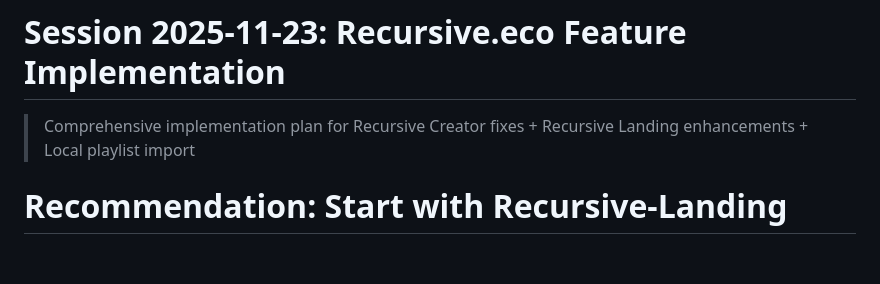
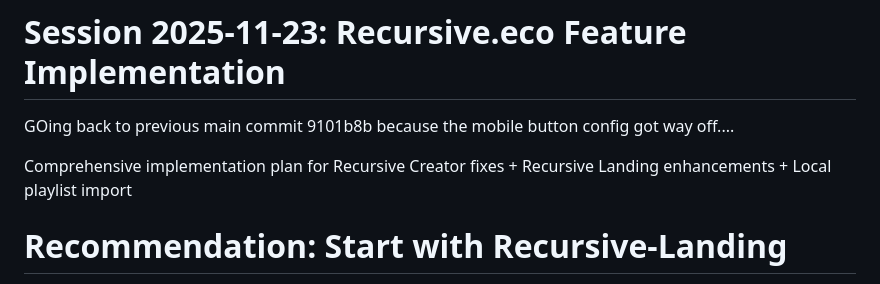
Before and after one commit to PlayfulProcess/recursive-landing, a Markdown page: SESSION_20251123.md, the part around the change. Rendered like a GitHub page; blank space fills up the shorter version.

Commit message:
force vercel and previous commit 9101b8b so that mobile buttons work

```diff
--- a/SESSION_20251123.md
+++ b/SESSION_20251123.md
@@ -1,6 +1,9 @@
 # Session 2025-11-23: Recursive.eco Feature Implementation
+GOing back to previous main commit 9101b8b because the mobile button config got way off....
+>
 
-> Comprehensive implementation plan for Recursive Creator fixes + Recursive Landing enhancements + Local playlist import
+
+Comprehensive implementation plan for Recursive Creator fixes + Recursive Landing enhancements + Local playlist import
 
 # Recommendation: Start with Recursive-Landing
 
```
